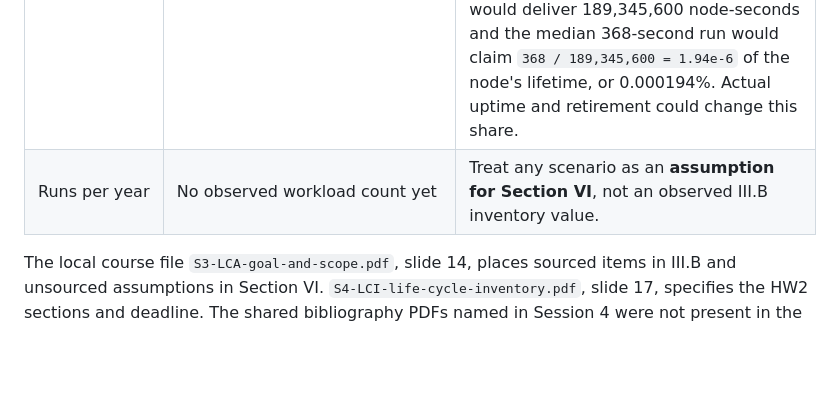
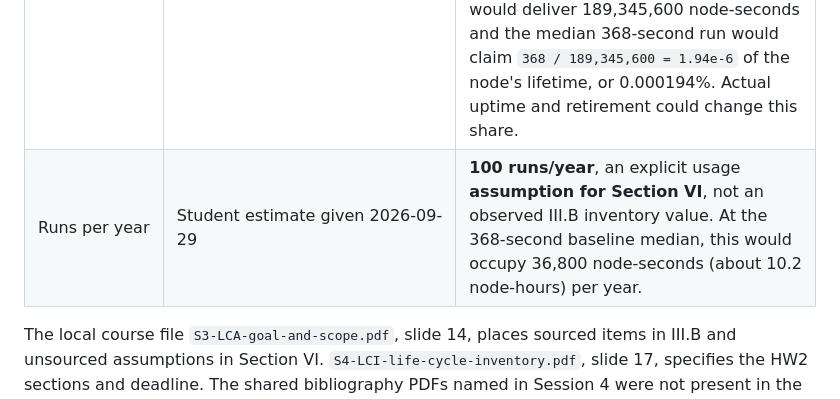
Before and after one commit to isaac-pm/kmer-counting, a Markdown page: job/measurements/README.md, the part around the change. Rendered like a GitHub page; blank space fills up the shorter version.

Commit message:
Record annual run-frequency assumption

```diff
--- a/job/measurements/README.md
+++ b/job/measurements/README.md
@@ -52,6 +52,6 @@ For a transparent energy substitute, Lannelongue's Section 5 formula can be eval
 | Server embodied-impact candidate | [Dell, *Full LCA of PowerEdge R6515/R7515/R6525/R7525*, Table 4-5](https://www.delltechnologies.com/asset/en-us/products/servers/technical-support/full-lca-of-dell-severs-r6515-r7515-r6525-r7525.pdf) and [R7525 specification](https://i.dell.com/sites/csdocuments/Product_Docs/en/PowerEdge-R7525-Spec-Sheet.pdf) | Dell reports **1,768.4 kg CO2e** for production of the assessed two-socket AMD EPYC R7525, including **854.7 kg** for its two 4 TB SSDs. Aion has one 480 GB local SSD and uses a liquid-cooled three-node blade. **Do not use 1,768.4 kg as Aion's measured footprint:** the Dell LCA uses IPCC 2013 GWP100 rather than the course's IPCC 2021 convention, and its hardware differs. It is a documented proxy candidate for later sensitivity analysis, pending selection of a compatible factor. |
 | ecoQuery search | [ecoinvent 3.11 cut-off search for `server production`](https://ecoquery.ecoinvent.org/3.11/cutoff/search?query=server+production&currentPage=1&pageSize=10&searchBy=activity) | Ten activity matches were displayed on 2026-09-29, including desktop/laptop computer and internet access equipment production, but no server production activity. This is evidence of this search, **not proof that the database contains no usable component dataset**. Full impact scores require sign-in. |
 | Service life | [ULHPC Aion timeline](https://hpc-docs.uni.lu/systems/aion/timeline/) and [Dell R7525 PCF](https://www.delltechnologies.com/asset/en-us/products/servers/briefs-summaries/poweredge-r7525-pcf-report.pdf) | Aion entered production in October–November 2021 and is still operating in September 2026, so Dell's four-year modelling lifetime for a different server cannot describe its actual life. Neither source states Aion's retirement date. For a **six-year illustrative assumption for Section VI**, continuous availability would deliver 189,345,600 node-seconds and the median 368-second run would claim `368 / 189,345,600 = 1.94e-6` of the node's lifetime, or 0.000194%. Actual uptime and retirement could change this share. |
-| Runs per year | No observed workload count yet | Treat any scenario as an **assumption for Section VI**, not an observed III.B inventory value. |
+| Runs per year | Student estimate given 2026-09-29 | **100 runs/year**, an explicit usage **assumption for Section VI**, not an observed III.B inventory value. At the 368-second baseline median, this would occupy 36,800 node-seconds (about 10.2 node-hours) per year. |
 
 The local course file `S3-LCA-goal-and-scope.pdf`, slide 14, places sourced items in III.B and unsourced assumptions in Section VI. `S4-LCI-life-cycle-inventory.pdf`, slide 17, specifies the HW2 sections and deadline. The shared bibliography PDFs named in Session 4 were not present in the local course directory; the publisher and ULHPC sources linked above were read directly.
```
